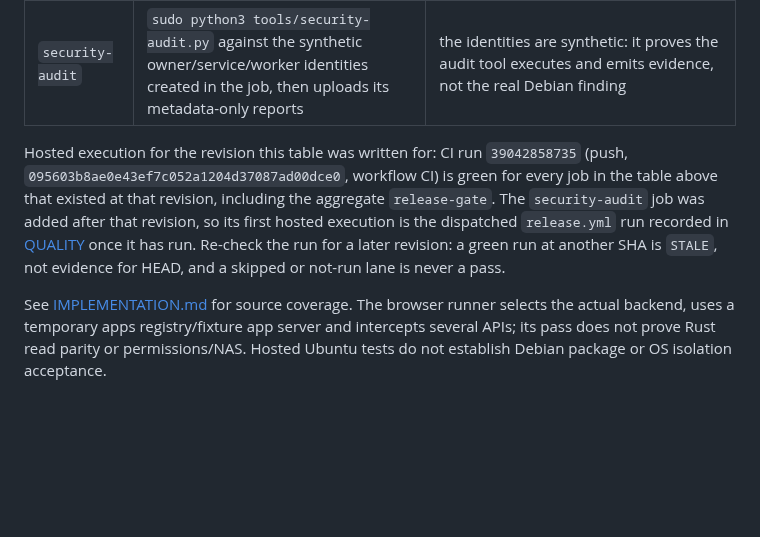
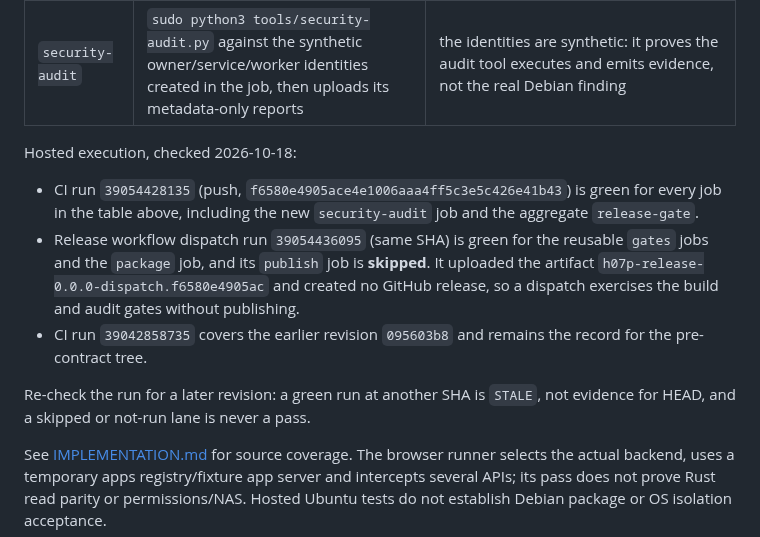
Before and after one commit to huou07/huou07-playground, a Markdown page: docs/VALIDATION.md, the part around the change. GitHub-like rendering; blank space fills up the shorter version.

Commit message:
docs: record the hosted CI and release-dispatch runs
Run 39054428135 (push, f6580e49) is green for every CI job including the new
security-audit job. Release dispatch 39054436095 (same SHA) is green for gates
and package but skips publish and created no GitHub release. Both are bound to
their exact SHA, so a later revision still needs its own run.

```diff
--- a/docs/VALIDATION.md
+++ b/docs/VALIDATION.md
@@ -48,14 +48,21 @@ full Debian systemd VM installation test.
 | `secret-scan` | pinned Gitleaks 8.30.1 with the shipped ruleset, redacted, over the commit range under review | the range, not the whole tree: a whole-tree scan reports the repository's synthetic test fixtures and any local lab cache, so whole-tree enforcement needs an owner decision |
 | `security-audit` | `sudo python3 tools/security-audit.py` against the synthetic owner/service/worker identities created in the job, then uploads its metadata-only reports | the identities are synthetic: it proves the audit tool executes and emits evidence, not the real Debian finding |
 
-Hosted execution for the revision this table was written for: CI run
-`39042858735` (push, `095603b8ae0e43ef7c052a1204d37087ad00dce0`, workflow CI) is
-green for every job in the table above that existed at that revision, including
-the aggregate `release-gate`. The `security-audit` job was added after that
-revision, so its first hosted execution is the dispatched `release.yml` run
-recorded in [QUALITY](QUALITY.md) once it has run. Re-check the run for a later
-revision: a green run at another SHA is `STALE`, not evidence for HEAD, and a
-skipped or not-run lane is never a pass.
+Hosted execution, checked 2026-10-18:
+
+- CI run `39054428135` (push, `f6580e4905ace4e1006aaa4ff5c3e5c426e41b43`) is
+  green for every job in the table above, including the new `security-audit` job
+  and the aggregate `release-gate`.
+- Release workflow dispatch run `39054436095` (same SHA) is green for the
+  reusable `gates` jobs and the `package` job, and its `publish` job is
+  **skipped**. It uploaded the artifact
+  `h07p-release-0.0.0-dispatch.f6580e4905ac` and created no GitHub release, so a
+  dispatch exercises the build and audit gates without publishing.
+- CI run `39042858735` covers the earlier revision `095603b8` and remains the
+  record for the pre-contract tree.
+
+Re-check the run for a later revision: a green run at another SHA is `STALE`, not
+evidence for HEAD, and a skipped or not-run lane is never a pass.
 
 See [IMPLEMENTATION.md](IMPLEMENTATION.md) for source coverage. The browser runner
 selects the actual backend, uses a temporary apps registry/fixture app server and
```
Also changed, not shown: docs/QUALITY.md (+5 -3 lines).
